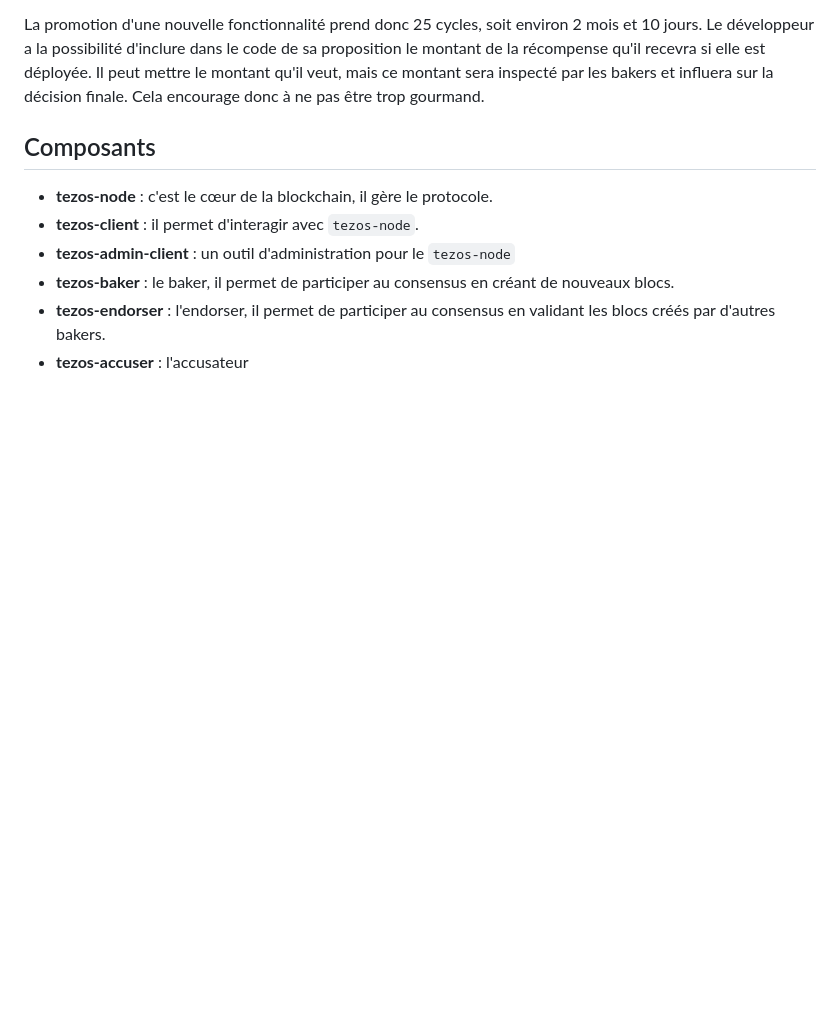
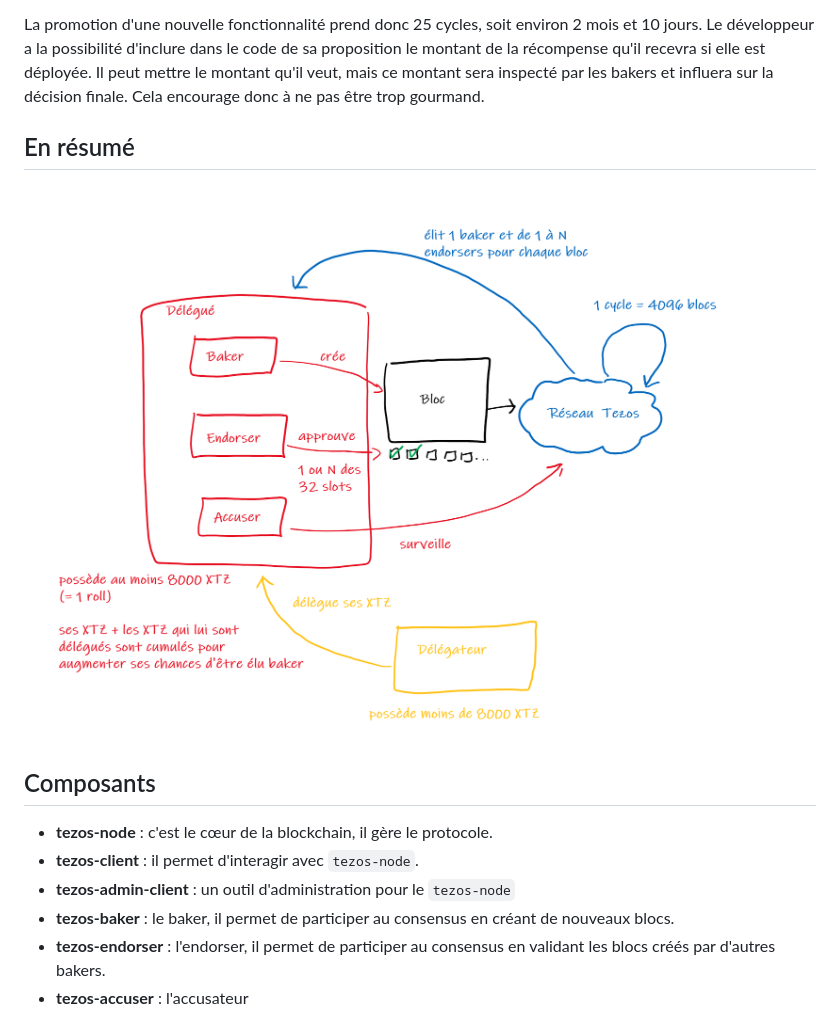
Before and after one commit to avysel/tezos-getting-started, a Markdown page: decouverte-tezos.md, the part around the change. GitHub-like rendering; pictures changed too: tezos1.png (added); blank space fills up the shorter version.

Commit message:
doc: tezos scheme

```diff
--- a/decouverte-tezos.md
+++ b/decouverte-tezos.md
@@ -76,6 +76,10 @@ Puis vient le **promote vote**. C'est le sprint final. Après la période de tes
 Enfin, la période d'**adoption**, ajoutée par le protocole Edo en février 2021. Rien de spécial ne se passe pendant cette période, elle sert surtout de période tampon pour permettre aux membres du réseau de se mettre à jour.
 
 La promotion d'une nouvelle fonctionnalité prend donc 25 cycles, soit environ 2 mois et 10 jours. Le développeur a la possibilité d'inclure dans le code de sa proposition le montant de la récompense qu'il recevra si elle est déployée. Il peut mettre le montant qu'il veut, mais ce montant sera inspecté par les bakers et influera sur la décision finale. Cela encourage donc à ne pas être trop gourmand.
+
+## En résumé
+
+![Fonctionnement de Tezos](tezos1.png)
 
 ## Composants
 
```
